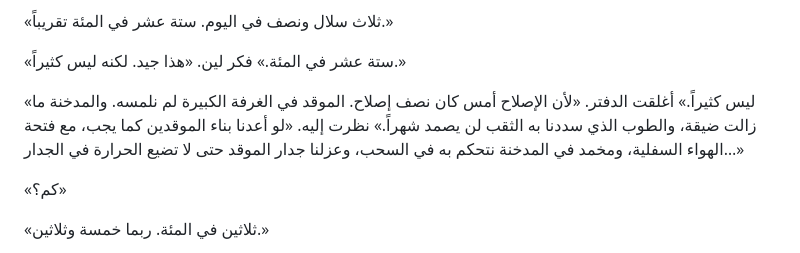
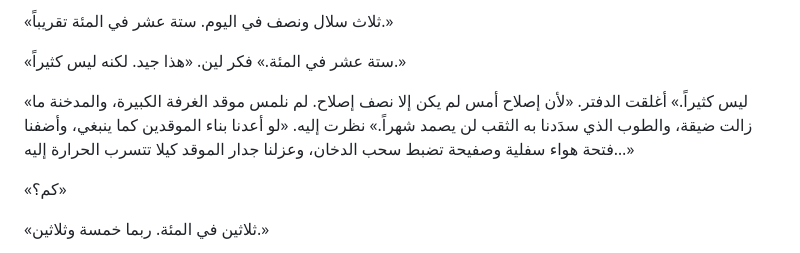
Before and after one commit to learned16/novel, a Markdown page: chapters/003.md, the part around the change. Drawn GitHub-style.

Commit message:
تحرير الفصل 3: لغة أوضح وحوار وتفاصيل متسقة

```diff
--- a/chapters/003.md
+++ b/chapters/003.md
@@ -208,7 +208,7 @@
 
 «ستة عشر في المئة.» فكر لين. «هذا جيد. لكنه ليس كثيراً.»
 
-«ليس كثيراً.» أغلقت الدفتر. «لأن الإصلاح أمس كان نصف إصلاح. الموقد في الغرفة الكبيرة لم نلمسه. والمدخنة ما زالت ضيقة، والطوب الذي سددنا به الثقب لن يصمد شهراً.» نظرت إليه. «لو أعدنا بناء الموقدين كما يجب، مع فتحة الهواء السفلية، ومخمد في المدخنة نتحكم به في السحب، وعزلنا جدار الموقد حتى لا تضيع الحرارة في الجدار…»
+«ليس كثيراً.» أغلقت الدفتر. «لأن إصلاح أمس لم يكن إلا نصف إصلاح. لم نلمس موقد الغرفة الكبيرة، والمدخنة ما زالت ضيقة، والطوب الذي سدَدنا به الثقب لن يصمد شهراً.» نظرت إليه. «لو أعدنا بناء الموقدين كما ينبغي، وأضفنا فتحة هواء سفلية وصفيحة تضبط سحب الدخان، وعزلنا جدار الموقد كيلا تتسرب الحرارة إليه…»
 
 «كم؟»
 
```
